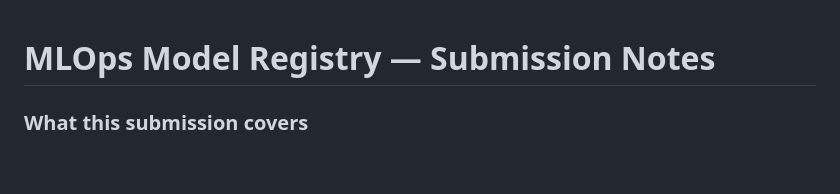
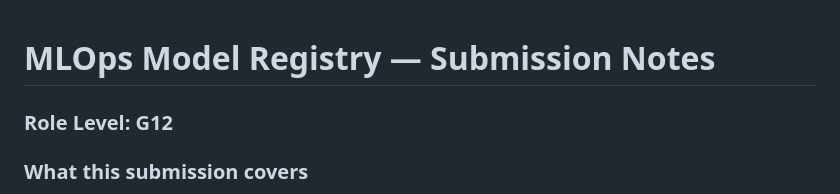
Before and after one commit to kkk6013/mlops-platform-technical-assignment, a Markdown page: README.md, the part around the change. Drawn GitHub-style; blank space fills up the shorter version.

Commit message:
Update README.md
Role Level update

```diff
--- a/README.md
+++ b/README.md
@@ -1,6 +1,9 @@
 # **MLOps Model Registry — Submission Notes**
 
 
+
+
+### **Role Level: G12**
 
 
 
```
